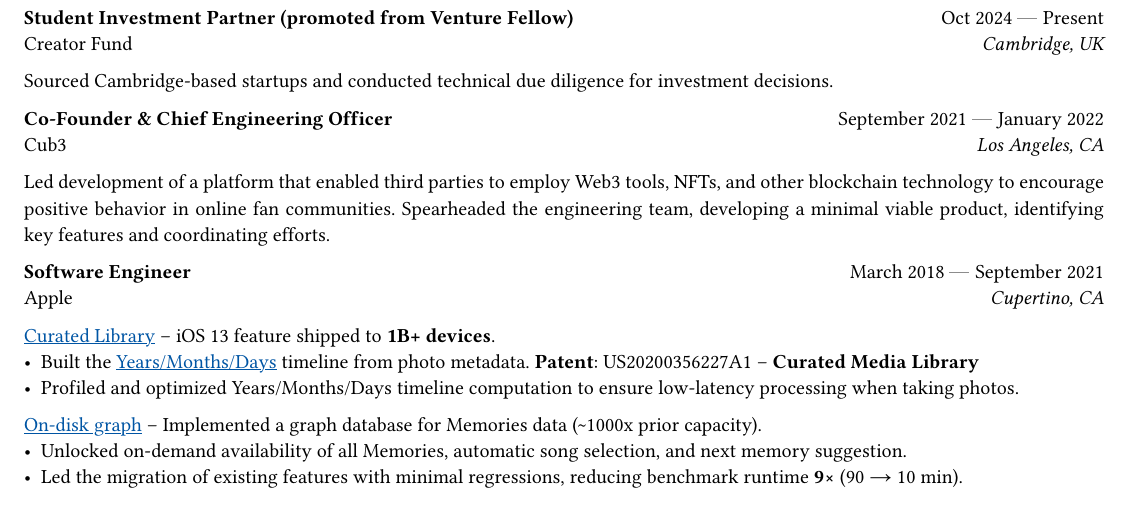
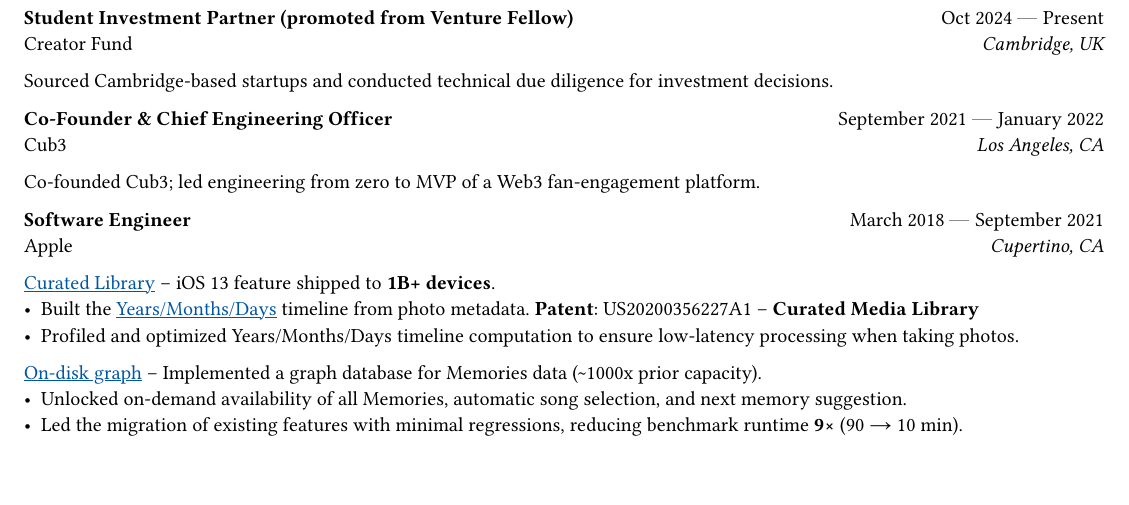
Before and after one commit to superlopuh/superlopuh.github.io, a Typst document (cv.typ): part of page 1 of 2, cut so that both start at the same text. Compiled offline with Typst 0.15.

Commit message:
compress CUB3

```diff
--- a/cv.typ
+++ b/cv.typ
@@ -80,8 +80,7 @@
   company: "Cub3",
   dates: dates-helper(start-date: "September 2021", end-date: "January 2022"),
 )
-Led development of a platform that enabled third parties to employ Web3 tools, NFTs, and other blockchain technology to encourage positive behavior in online fan communities.
-Spearheaded the engineering team, developing a minimal viable product, identifying key features and coordinating efforts.
+Co-founded Cub3; led engineering from zero to MVP of a Web3 fan-engagement platform.
 
 #chiline()
 
```
